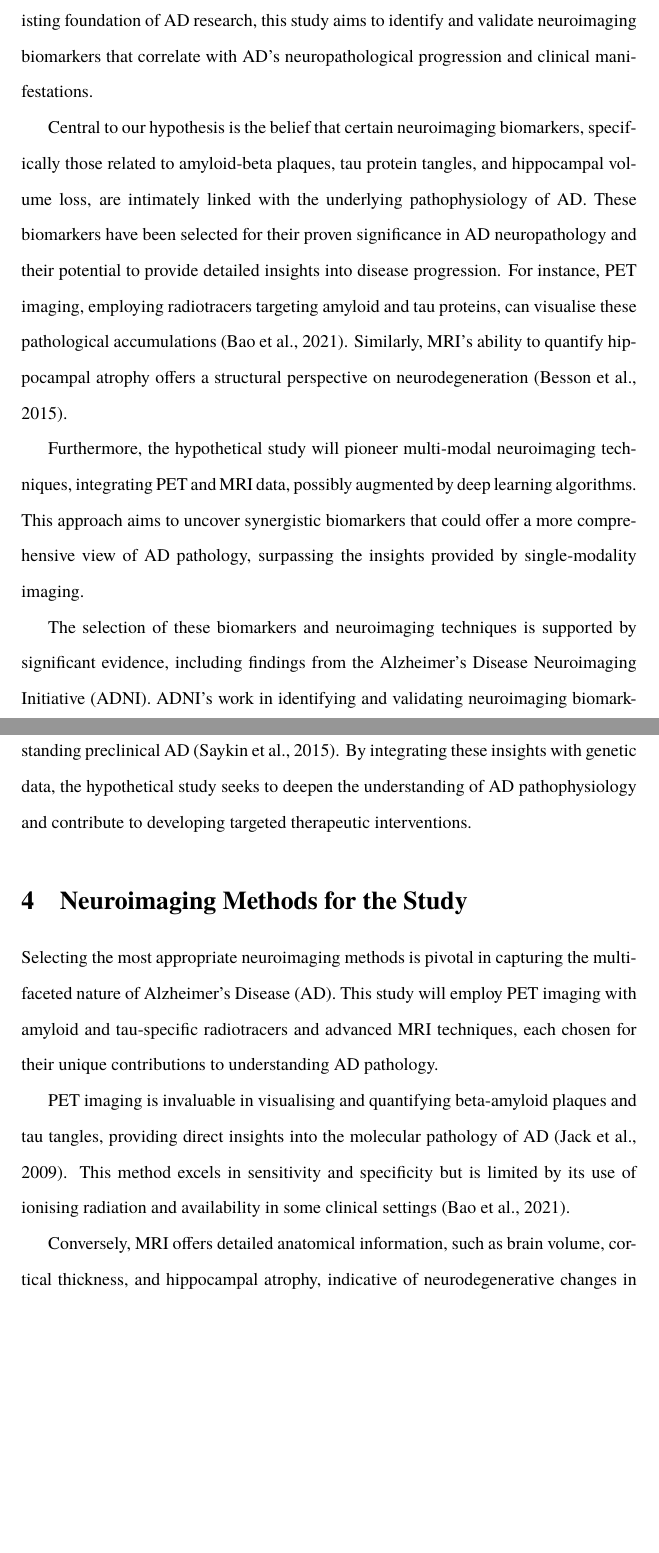
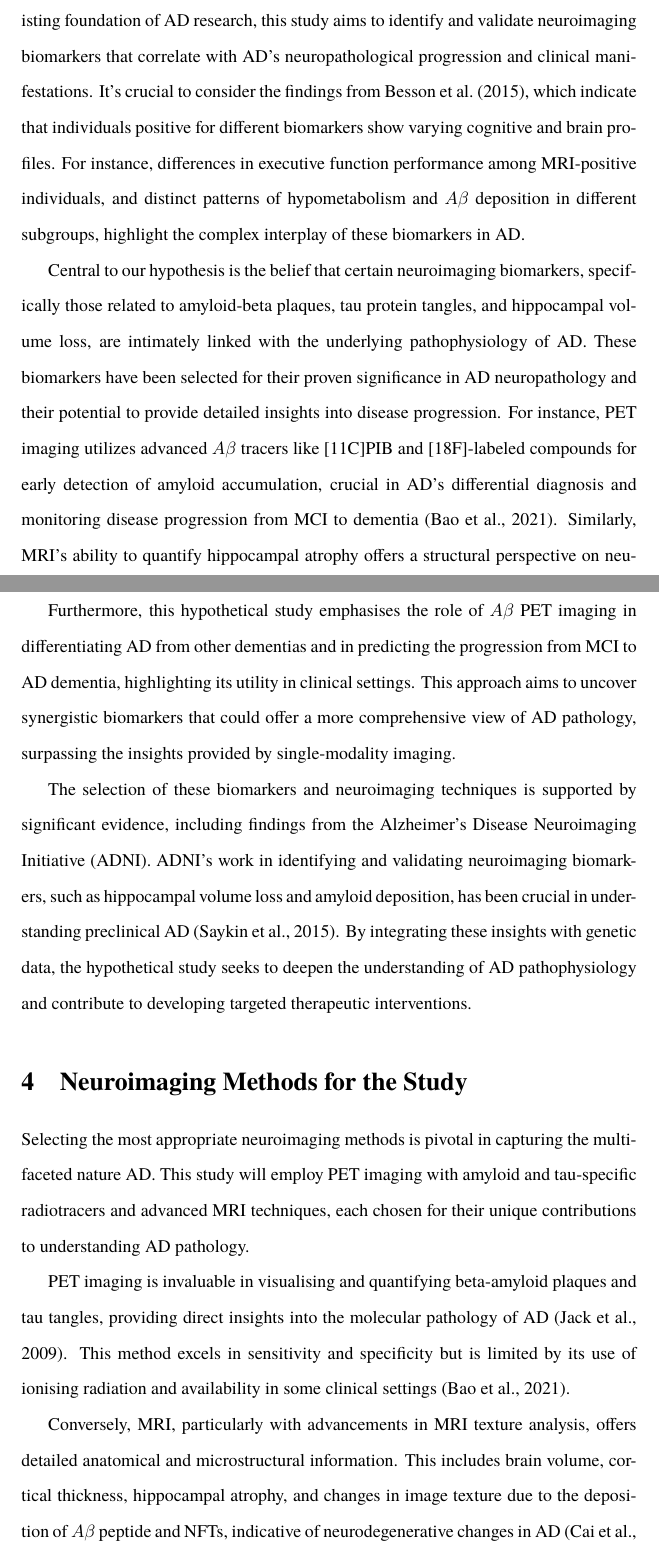
Before and after one commit to danburonline/public-writings, a LaTeX document (03_essays/2023/09_essay/essay.tex): two parts of pages 3 and 4 of 9, joined at a grey line, cut so that both start at the same text, the shorter picture padded with empty space. Compiled offline with pdfLaTeX.

Commit message:
Double-check the cited work and adjust

```diff
--- a/03_essays/2023/09_essay/essay.tex
+++ b/03_essays/2023/09_essay/essay.tex
@@ -131,22 +131,22 @@
   \section{Objectives and Hypotheses of the Study}
   \label{sec:objectives-and-hypotheses}
 
-  The primary objective of this hypothetical study is to elucidate the structural and functional changes in AD using advanced neuroimaging techniques. Building upon the existing foundation of AD research, this study aims to identify and validate neuroimaging biomarkers that correlate with AD’s neuropathological progression and clinical manifestations.
+  The primary objective of this hypothetical study is to elucidate the structural and functional changes in AD using advanced neuroimaging techniques. Building upon the existing foundation of AD research, this study aims to identify and validate neuroimaging biomarkers that correlate with AD’s neuropathological progression and clinical manifestations. It's crucial to consider the findings from \cite{besson_cognitive_2015}, which indicate that individuals positive for different biomarkers show varying cognitive and brain profiles. For instance, differences in executive function performance among MRI-positive individuals, and distinct patterns of hypometabolism and $A\beta$ deposition in different subgroups, highlight the complex interplay of these biomarkers in AD.
 
-  Central to our hypothesis is the belief that certain neuroimaging biomarkers, specifically those related to amyloid-beta plaques, tau protein tangles, and hippocampal volume loss, are intimately linked with the underlying pathophysiology of AD. These biomarkers have been selected for their proven significance in AD neuropathology and their potential to provide detailed insights into disease progression. For instance, PET imaging, employing radiotracers targeting amyloid and tau proteins, can visualise these pathological accumulations \citep{bao_pet_2021}. Similarly, MRI’s ability to quantify hippocampal atrophy offers a structural perspective on neurodegeneration \citep{besson_cognitive_2015}.
+  Central to our hypothesis is the belief that certain neuroimaging biomarkers, specifically those related to amyloid-beta plaques, tau protein tangles, and hippocampal volume loss, are intimately linked with the underlying pathophysiology of AD. These biomarkers have been selected for their proven significance in AD neuropathology and their potential to provide detailed insights into disease progression. For instance, PET imaging utilizes advanced $A\beta$ tracers like [11C]PIB and [18F]-labeled compounds for early detection of amyloid accumulation, crucial in AD's differential diagnosis and monitoring disease progression from MCI to dementia \citep{bao_pet_2021}. Similarly, MRI’s ability to quantify hippocampal atrophy offers a structural perspective on neurodegeneration \citep{besson_cognitive_2015}.
 
-  Furthermore, the hypothetical study will pioneer multi-modal neuroimaging techniques, integrating PET and MRI data, possibly augmented by deep learning algorithms. This approach aims to uncover synergistic biomarkers that could offer a more comprehensive view of AD pathology, surpassing the insights provided by single-modality imaging.
+  Furthermore, this hypothetical study emphasises the role of $A\beta$ PET imaging in differentiating AD from other dementias and in predicting the progression from MCI to AD dementia, highlighting its utility in clinical settings. This approach aims to uncover synergistic biomarkers that could offer a more comprehensive view of AD pathology, surpassing the insights provided by single-modality imaging.
 
   The selection of these biomarkers and neuroimaging techniques is supported by significant evidence, including findings from the Alzheimer’s Disease Neuroimaging Initiative (ADNI). ADNI’s work in identifying and validating neuroimaging biomarkers, such as hippocampal volume loss and amyloid deposition, has been crucial in understanding preclinical AD \citep{saykin_genetic_2015}. By integrating these insights with genetic data, the hypothetical study seeks to deepen the understanding of AD pathophysiology and contribute to developing targeted therapeutic interventions.
 
   \section{Neuroimaging Methods for the Study}
   \label{sec:neuroimaging-methods}
 
-  Selecting the most appropriate neuroimaging methods is pivotal in capturing the multifaceted nature of Alzheimer’s Disease (AD). This study will employ PET imaging with amyloid and tau-specific radiotracers and advanced MRI techniques, each chosen for their unique contributions to understanding AD pathology.
+  Selecting the most appropriate neuroimaging methods is pivotal in capturing the multifaceted nature AD. This study will employ PET imaging with amyloid and tau-specific radiotracers and advanced MRI techniques, each chosen for their unique contributions to understanding AD pathology.
 
   PET imaging is invaluable in visualising and quantifying beta-amyloid plaques and tau tangles, providing direct insights into the molecular pathology of AD \citep{jack_serial_2009}. This method excels in sensitivity and specificity but is limited by its use of ionising radiation and availability in some clinical settings \citep{bao_pet_2021}.
 
-  Conversely, MRI offers detailed anatomical information, such as brain volume, cortical thickness, and hippocampal atrophy, indicative of neurodegenerative changes in AD \citep{cai_magnetic_2020}. Recent advancements in MRI texture analysis have further enhanced its capacity to detect microstructural alterations associated with AD pathology. While MRI avoids radiation exposure and is ideal for repeated measurements, it may be less sensitive to specific molecular changes than PET imaging.
+  Conversely, MRI, particularly with advancements in MRI texture analysis, offers detailed anatomical and microstructural information. This includes brain volume, cortical thickness, hippocampal atrophy, and changes in image texture due to the deposition of $A\beta$ peptide and NFTs, indicative of neurodegenerative changes in AD \citep{cai_magnetic_2020}. Recent advancements in MRI texture analysis have further enhanced its capacity to detect microstructural alterations associated with AD pathology. While MRI avoids radiation exposure and is ideal for repeated measurements, it may be less sensitive to specific molecular changes than PET imaging.
 
   The study will leverage multi-modal neuroimaging, integrating PET and MRI data, to provide a holistic view of AD pathology. This approach aims to mitigate the limitations inherent to each modality. By combining PET’s molecular sensitivity with MRI’s structural resolution, we can achieve a more comprehensive understanding of AD, enhancing both the detection and characterisation of neuropathological changes.
 
```
Also changed, not shown: 03_essays/2023/09_essay/essay.pdf, 03_essays/2023/09_essay/essay.tex (6 more changed lines).
